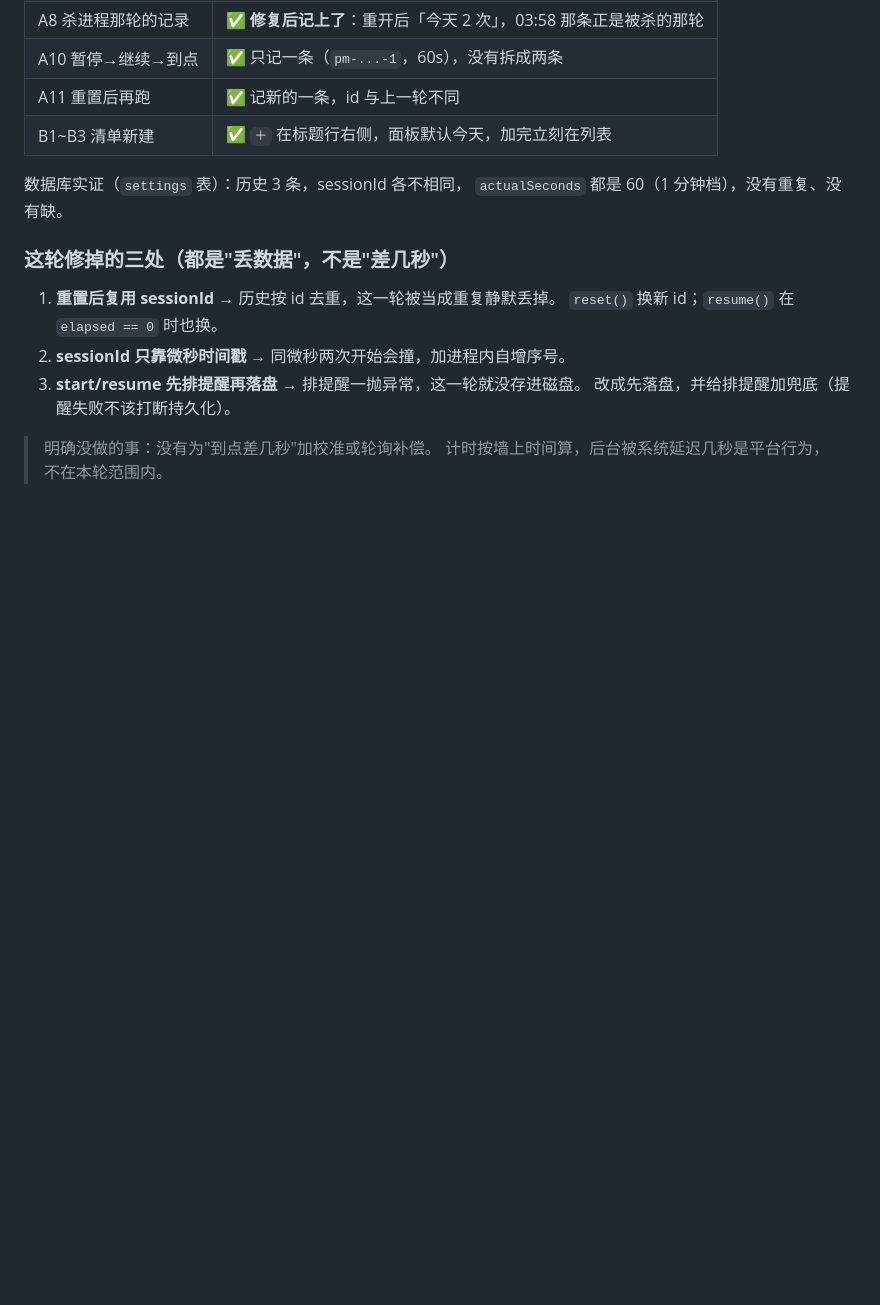
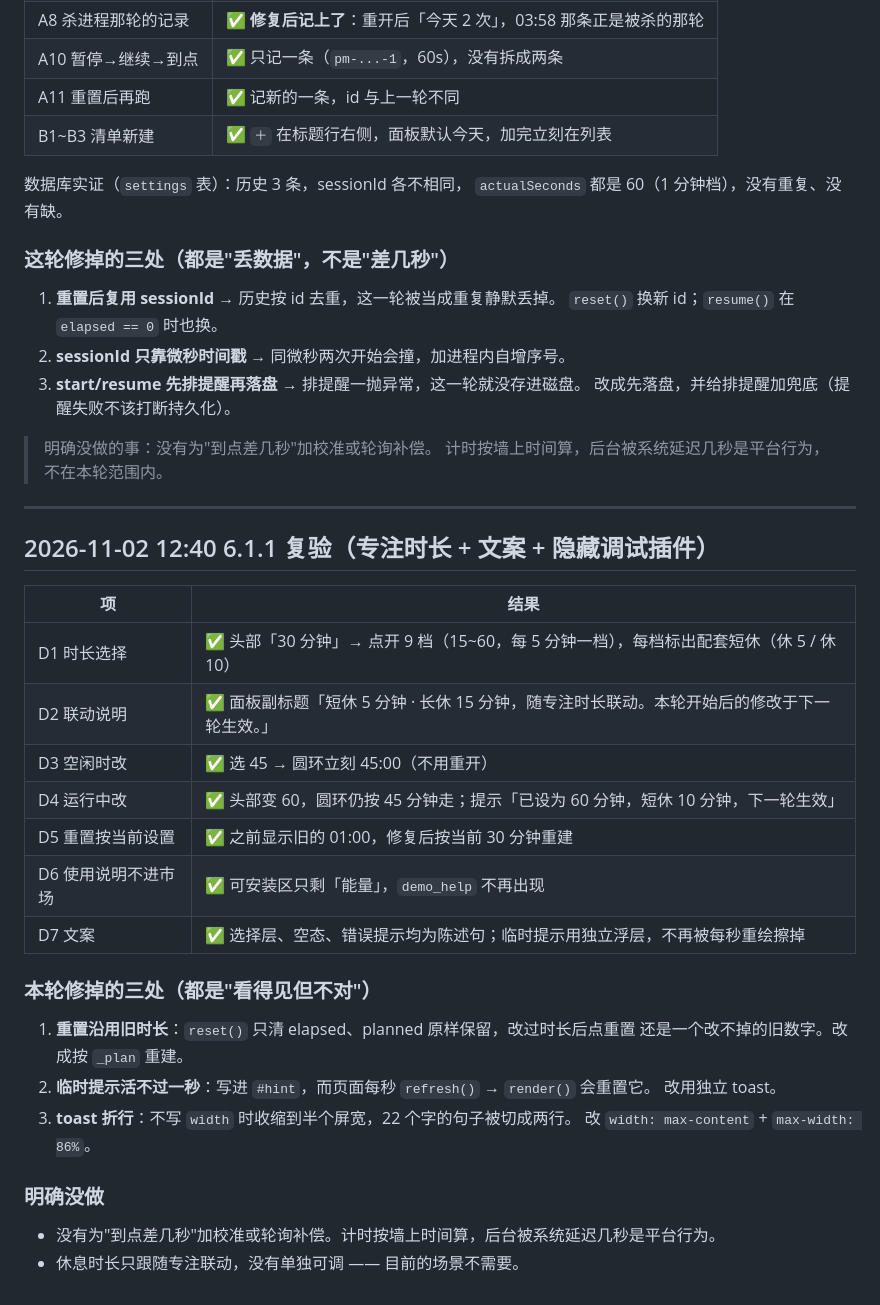
Before and after one commit to Aria-2676/taskmaster-v6, a Markdown page: docs/acceptance/2026-11-02-pomodoro.md, the part around the change. Drawn GitHub-style; blank space fills up the shorter version.

Commit message:
文档：6.1.1 模拟器复验（D1~D7 全通过）

```diff
--- a/docs/acceptance/2026-11-02-pomodoro.md
+++ b/docs/acceptance/2026-11-02-pomodoro.md
@@ -125,3 +125,31 @@
 
 > 明确没做的事：没有为"到点差几秒"加校准或轮询补偿。
 > 计时按墙上时间算，后台被系统延迟几秒是平台行为，不在本轮范围内。
+
+---
+
+## 2026-11-02 12:40 6.1.1 复验（专注时长 + 文案 + 隐藏调试插件）
+
+| 项 | 结果 |
+|---|---|
+| D1 时长选择 | ✅ 头部「30 分钟」→ 点开 9 档（15~60，每 5 分钟一档），每档标出配套短休（休 5 / 休 10） |
+| D2 联动说明 | ✅ 面板副标题「短休 5 分钟 · 长休 15 分钟，随专注时长联动。本轮开始后的修改于下一轮生效。」 |
+| D3 空闲时改 | ✅ 选 45 → 圆环立刻 45:00（不用重开） |
+| D4 运行中改 | ✅ 头部变 60，圆环仍按 45 分钟走；提示「已设为 60 分钟，短休 10 分钟，下一轮生效」 |
+| D5 重置按当前设置 | ✅ 之前显示旧的 01:00，修复后按当前 30 分钟重建 |
+| D6 使用说明不进市场 | ✅ 可安装区只剩「能量」，`demo_help` 不再出现 |
+| D7 文案 | ✅ 选择层、空态、错误提示均为陈述句；临时提示用独立浮层，不再被每秒重绘擦掉 |
+
+### 本轮修掉的三处（都是"看得见但不对"）
+
+1. **重置沿用旧时长**：`reset()` 只清 elapsed、planned 原样保留，改过时长后点重置
+   还是一个改不掉的旧数字。改成按 `_plan` 重建。
+2. **临时提示活不过一秒**：写进 `#hint`，而页面每秒 `refresh()` → `render()` 会重置它。
+   改用独立 toast。
+3. **toast 折行**：不写 `width` 时收缩到半个屏宽，22 个字的句子被切成两行。
+   改 `width: max-content` + `max-width: 86%`。
+
+### 明确没做
+
+- 没有为"到点差几秒"加校准或轮询补偿。计时按墙上时间算，后台被系统延迟几秒是平台行为。
+- 休息时长只跟随专注联动，没有单独可调 —— 目前的场景不需要。
```
